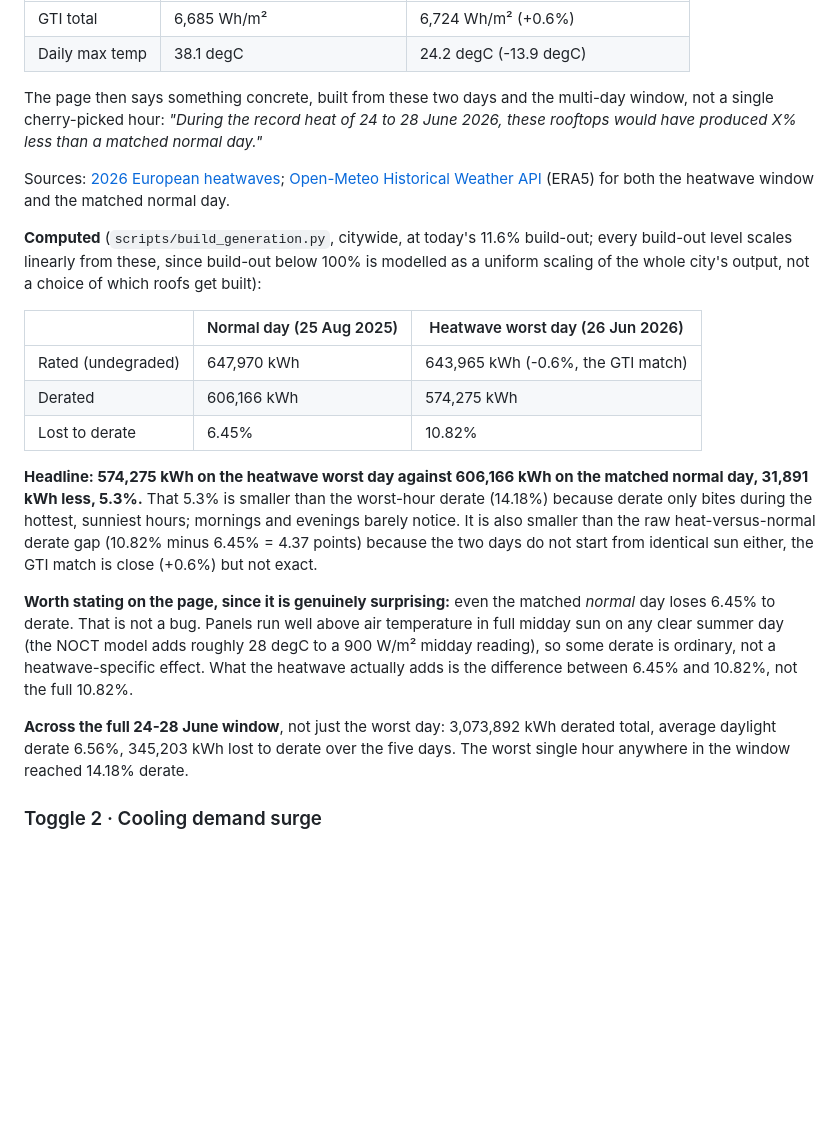
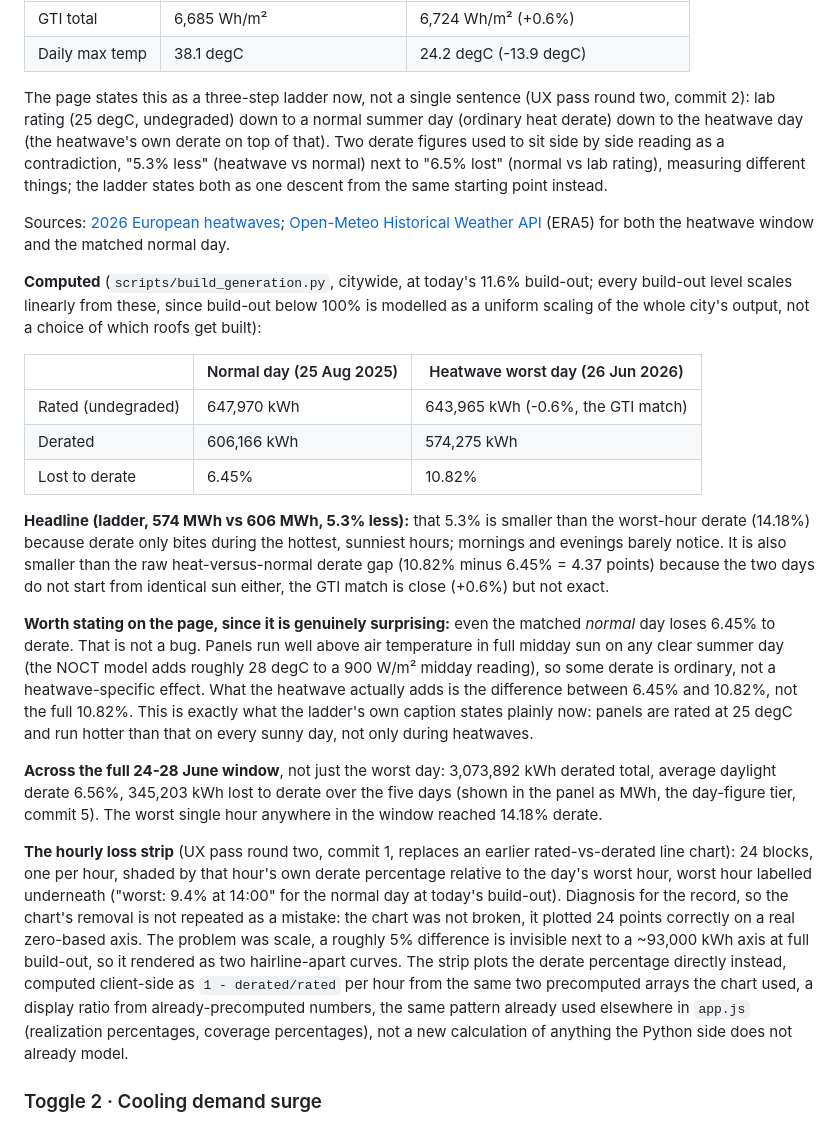
Before and after one commit to BNoone/duesseldorf-solar-storage, a Markdown page: SCOPE.md, the part around one of its changes. GitHub-like rendering; blank space fills up the shorter version.

```diff
--- a/SCOPE.md
+++ b/SCOPE.md
@@ -253,7 +265,7 @@ Peak single-hour GTI in the window: 934.5 W/m² at 14:00 on 25 June.
 | GTI total | 6,685 Wh/m² | 6,724 Wh/m² (+0.6%) |
 | Daily max temp | 38.1 degC | 24.2 degC (-13.9 degC) |
 
-The page then says something concrete, built from these two days and the multi-day window, not a single cherry-picked hour: *"During the record heat of 24 to 28 June 2026, these rooftops would have produced X% less than a matched normal day."*
+The page states this as a three-step ladder now, not a single sentence (UX pass round two, commit 2): lab rating (25 degC, undegraded) down to a normal summer day (ordinary heat derate) down to the heatwave day (the heatwave's own derate on top of that). Two derate figures used to sit side by side reading as a contradiction, "5.3% less" (heatwave vs normal) next to "6.5% lost" (normal vs lab rating), measuring different things; the ladder states both as one descent from the same starting point instead.
 
 Sources: [2026 European heatwaves](https://en.wikipedia.org/wiki/2026_European_heatwaves); [Open-Meteo Historical Weather API](https://open-meteo.com/en/docs/historical-weather-api) (ERA5) for both the heatwave window and the matched normal day.
 
@@ -265,11 +277,13 @@ Sources: [2026 European heatwaves](https://en.wikipedia.org/wiki/2026_European_h
 | Derated | 606,166 kWh | 574,275 kWh |
 | Lost to derate | 6.45% | 10.82% |
 
-**Headline: 574,275 kWh on the heatwave worst day against 606,166 kWh on the matched normal day, 31,891 kWh less, 5.3%.** That 5.3% is smaller than the worst-hour derate (14.18%) because derate only bites during the hottest, sunniest hours; mornings and evenings barely notice. It is also smaller than the raw heat-versus-normal derate gap (10.82% minus 6.45% = 4.37 points) because the two days do not start from identical sun either, the GTI match is close (+0.6%) but not exact.
+**Headline (ladder, 574 MWh vs 606 MWh, 5.3% less):** that 5.3% is smaller than the worst-hour derate (14.18%) because derate only bites during the hottest, sunniest hours; mornings and evenings barely notice. It is also smaller than the raw heat-versus-normal derate gap (10.82% minus 6.45% = 4.37 points) because the two days do not start from identical sun either, the GTI match is close (+0.6%) but not exact.
 
-**Worth stating on the page, since it is genuinely surprising:** even the matched *normal* day loses 6.45% to derate. That is not a bug. Panels run well above air temperature in full midday sun on any clear summer day (the NOCT model adds roughly 28 degC to a 900 W/m² midday reading), so some derate is ordinary, not a heatwave-specific effect. What the heatwave actually adds is the difference between 6.45% and 10.82%, not the full 10.82%.
+**Worth stating on the page, since it is genuinely surprising:** even the matched *normal* day loses 6.45% to derate. That is not a bug. Panels run well above air temperature in full midday sun on any clear summer day (the NOCT model adds roughly 28 degC to a 900 W/m² midday reading), so some derate is ordinary, not a heatwave-specific effect. What the heatwave actually adds is the difference between 6.45% and 10.82%, not the full 10.82%. This is exactly what the ladder's own caption states plainly now: panels are rated at 25 degC and run hotter than that on every sunny day, not only during heatwaves.
 
-**Across the full 24-28 June window**, not just the worst day: 3,073,892 kWh derated total, average daylight derate 6.56%, 345,203 kWh lost to derate over the five days. The worst single hour anywhere in the window reached 14.18% derate.
+**Across the full 24-28 June window**, not just the worst day: 3,073,892 kWh derated total, average daylight derate 6.56%, 345,203 kWh lost to derate over the five days (shown in the panel as MWh, the day-figure tier, commit 5). The worst single hour anywhere in the window reached 14.18% derate.
+
+**The hourly loss strip** (UX pass round two, commit 1, replaces an earlier rated-vs-derated line chart): 24 blocks, one per hour, shaded by that hour's own derate percentage relative to the day's worst hour, worst hour labelled underneath ("worst: 9.4% at 14:00" for the normal day at today's build-out). Diagnosis for the record, so the chart's removal is not repeated as a mistake: the chart was not broken, it plotted 24 points correctly on a real zero-based axis. The problem was scale, a roughly 5% difference is invisible next to a ~93,000 kWh axis at full build-out, so it rendered as two hairline-apart curves. The strip plots the derate percentage directly instead, computed client-side as `1 - derated/rated` per hour from the same two precomputed arrays the chart used, a display ratio from already-precomputed numbers, the same pattern already used elsewhere in `app.js` (realization percentages, coverage percentages), not a new calculation of anything the Python side does not already model.
 
 ### Toggle 2 · Cooling demand surge
 
```
Also changed, not shown: other parts of SCOPE.md (+38 -24 lines).
